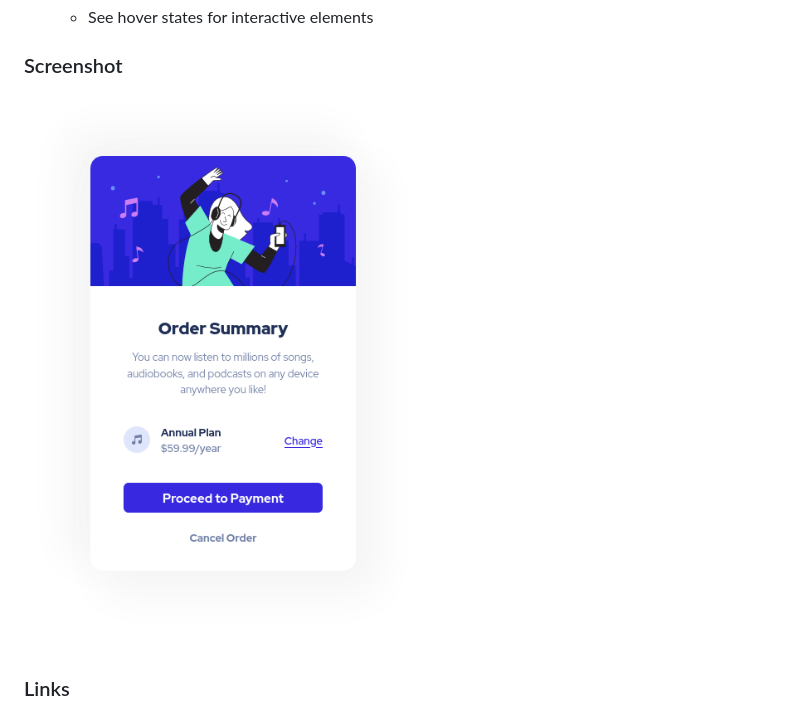
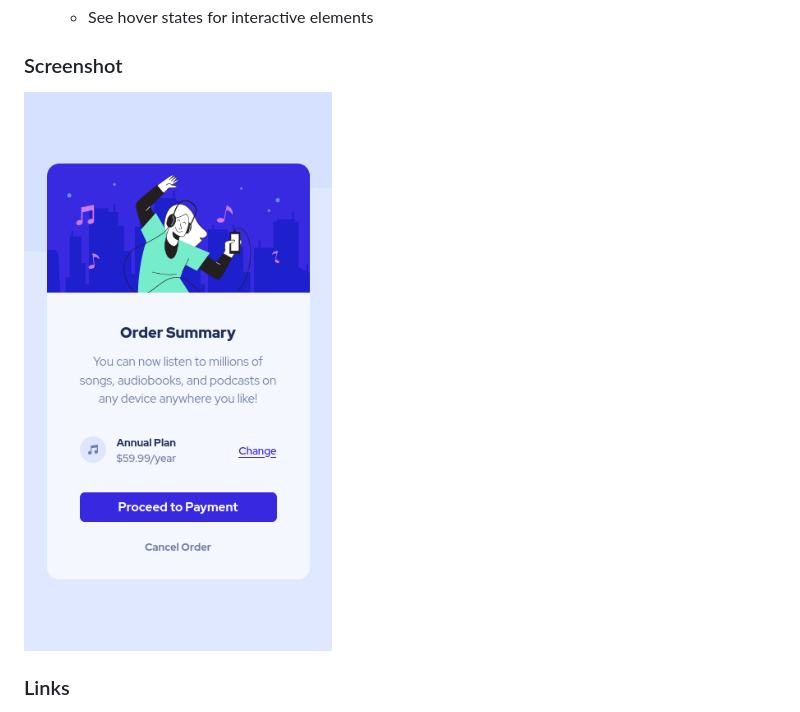
Before and after one commit to jos-me/order-summary-component, a Markdown page: README.md, the part around the change. Drawn GitHub-style; pictures changed too: screenshot-mobile.png (added), screenshot.png.

```diff
--- a/README.md
+++ b/README.md
@@ -28,7 +28,7 @@ This is a solution to the [Order summary card challenge on Frontend Mentor](http
 
 ### Screenshot
 
-![A screenshot of my solution](./screenshot.png)
+![A screenshot of my solution](./screenshot-mobile.png)
 
 ### Links
 
```
Also changed, not shown: 2 other files.
